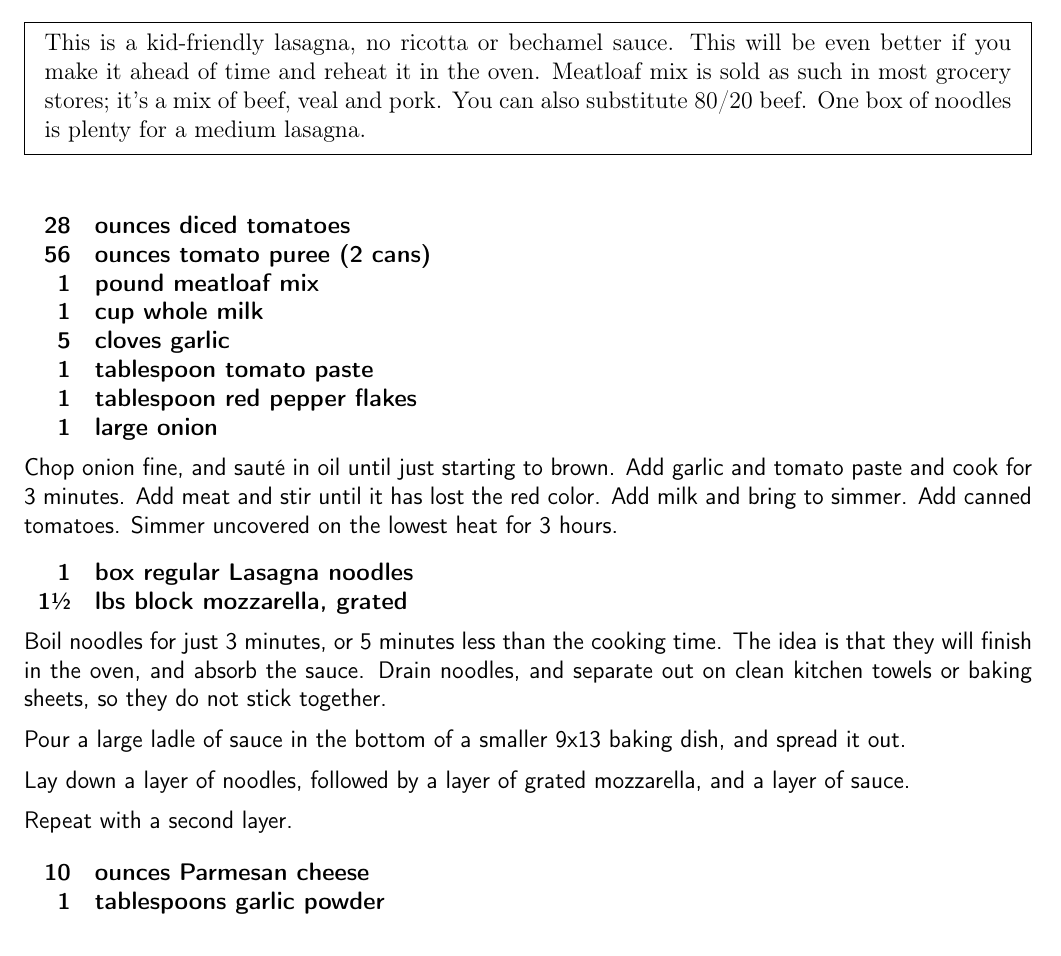
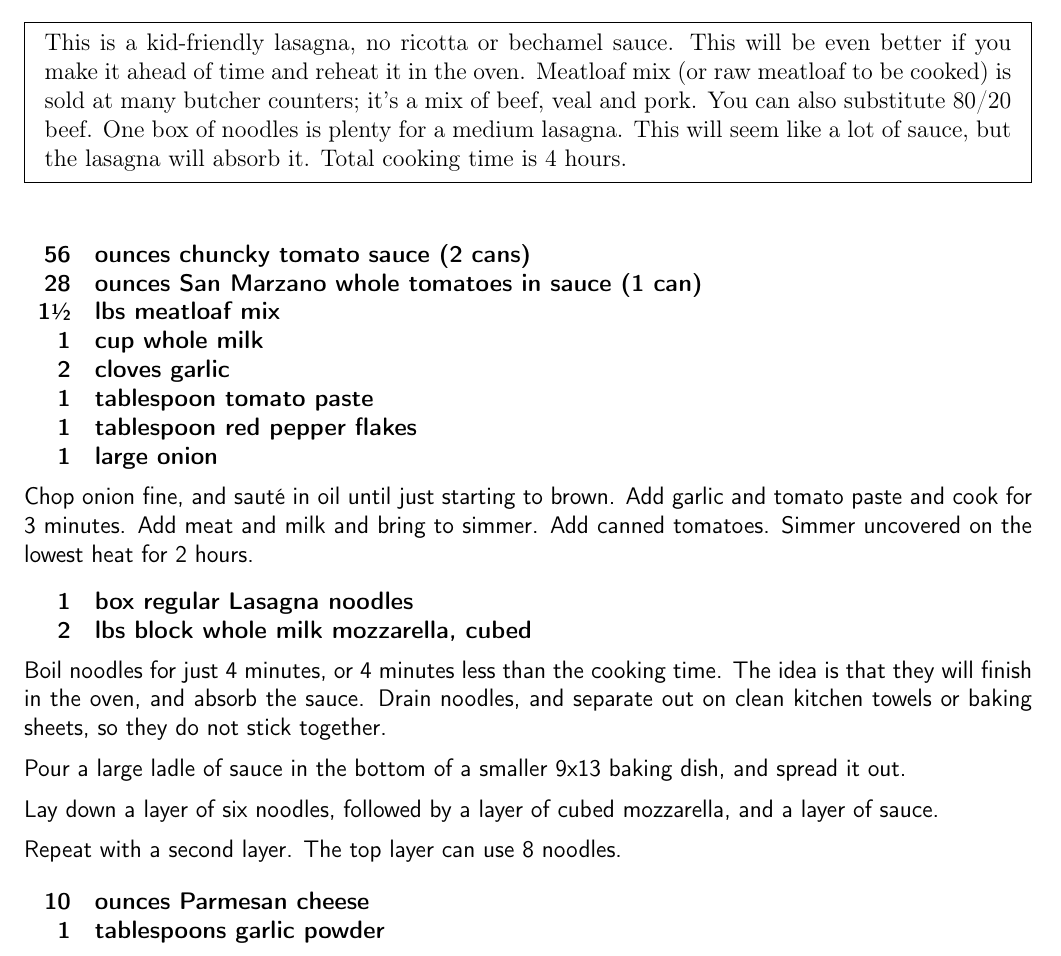
Before and after one commit to chase-seibert/cookbook, a LaTeX thesis (Cookbook.tex, which reads lasagna.tex): part of page 28 of 59, cut so that both start at the same text. Compiled offline with pdfLaTeX.

Commit message:
Update lasagna

```diff
--- a/lasagna.tex
+++ b/lasagna.tex
@@ -4,39 +4,40 @@
 
 \pre {
     This is a kid-friendly lasagna, no ricotta or bechamel sauce. This will be even better
-    if you make it ahead of time and reheat it in the oven. Meatloaf mix is sold as such
-    in most grocery stores; it's a mix of beef, veal and pork. You can also substitute 80/20 beef.
-    One box of noodles is plenty for a medium lasagna.
+    if you make it ahead of time and reheat it in the oven. Meatloaf mix (or raw meatloaf to be cooked) is sold
+    at many butcher counters; it's a mix of beef, veal and pork. You can also substitute 80/20 beef.
+    One box of noodles is plenty for a medium lasagna. This will seem like a lot of sauce, but the lasagna
+    will absorb it. Total cooking time is 4 hours.
 }
 
 \ingredients{
-    28 & ounces diced tomatoes \\
-    56 & ounces tomato puree (2 cans) \\
-     1 &  pound meatloaf mix \\
+    56 & ounces chuncky tomato sauce (2 cans) \\
+    28 & ounces San Marzano whole tomatoes in sauce (1 can) \\
+     1\sfrac{1}{2} & lbs meatloaf mix \\
      1 &  cup whole milk \\
-     5 &  cloves garlic \\
+     2 &  cloves garlic \\
      1 &  tablespoon tomato paste \\
      1 &  tablespoon red pepper flakes \\
      1 &  large onion \\
 }
 
 Chop onion fine, and sauté in oil until just starting to brown. Add garlic and tomato paste and cook for 3 minutes.
-Add meat and stir until it has lost the red color. Add milk and bring to simmer. Add canned tomatoes.
-Simmer uncovered on the lowest heat for 3 hours.
+Add meat and milk and bring to simmer. Add canned tomatoes.
+Simmer uncovered on the lowest heat for 2 hours.
 
 \ingredients{
      1 & box regular Lasagna noodles \\
-     1\sfrac{1}{2} & lbs block mozzarella, grated \\
+     2 & lbs block whole milk mozzarella, cubed \\
 }
 
-Boil noodles for just 3 minutes, or 5 minutes less than the cooking time. The idea is that they will finish in the oven,
+Boil noodles for just 4 minutes, or 4 minutes less than the cooking time. The idea is that they will finish in the oven,
 and absorb the sauce. Drain noodles, and separate out on clean kitchen towels or baking sheets, so they do not stick together.
 
 Pour a large ladle of sauce in the bottom of a smaller 9x13 baking dish, and spread it out.
 
-Lay down a layer of noodles, followed by a layer of grated mozzarella, and a layer of sauce.
+Lay down a layer of six noodles, followed by a layer of cubed mozzarella, and a layer of sauce.
 
-Repeat with a second layer.
+Repeat with a second layer. The top layer can use 8 noodles.
 
 \ingredients{
     10 & ounces Parmesan cheese \\
```
